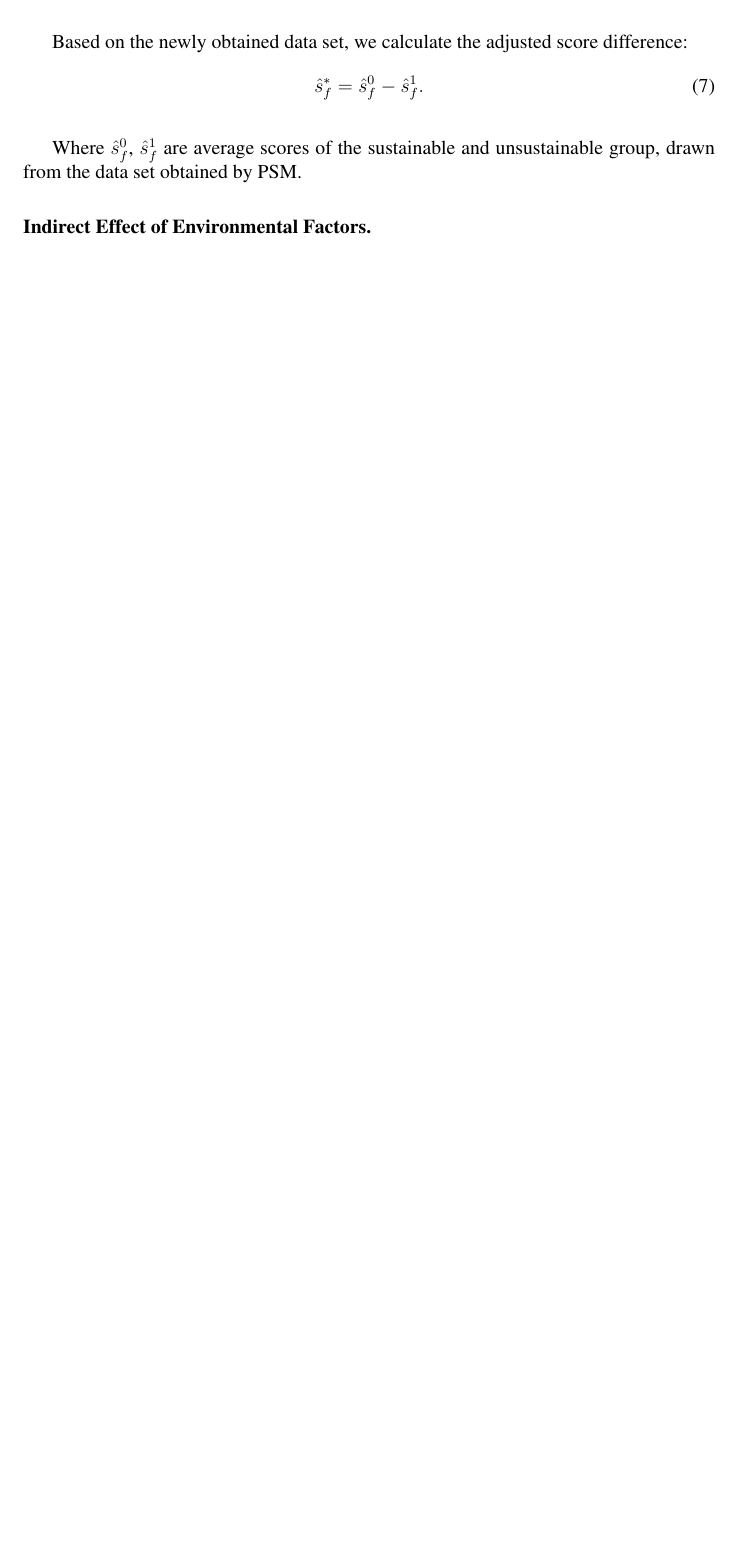
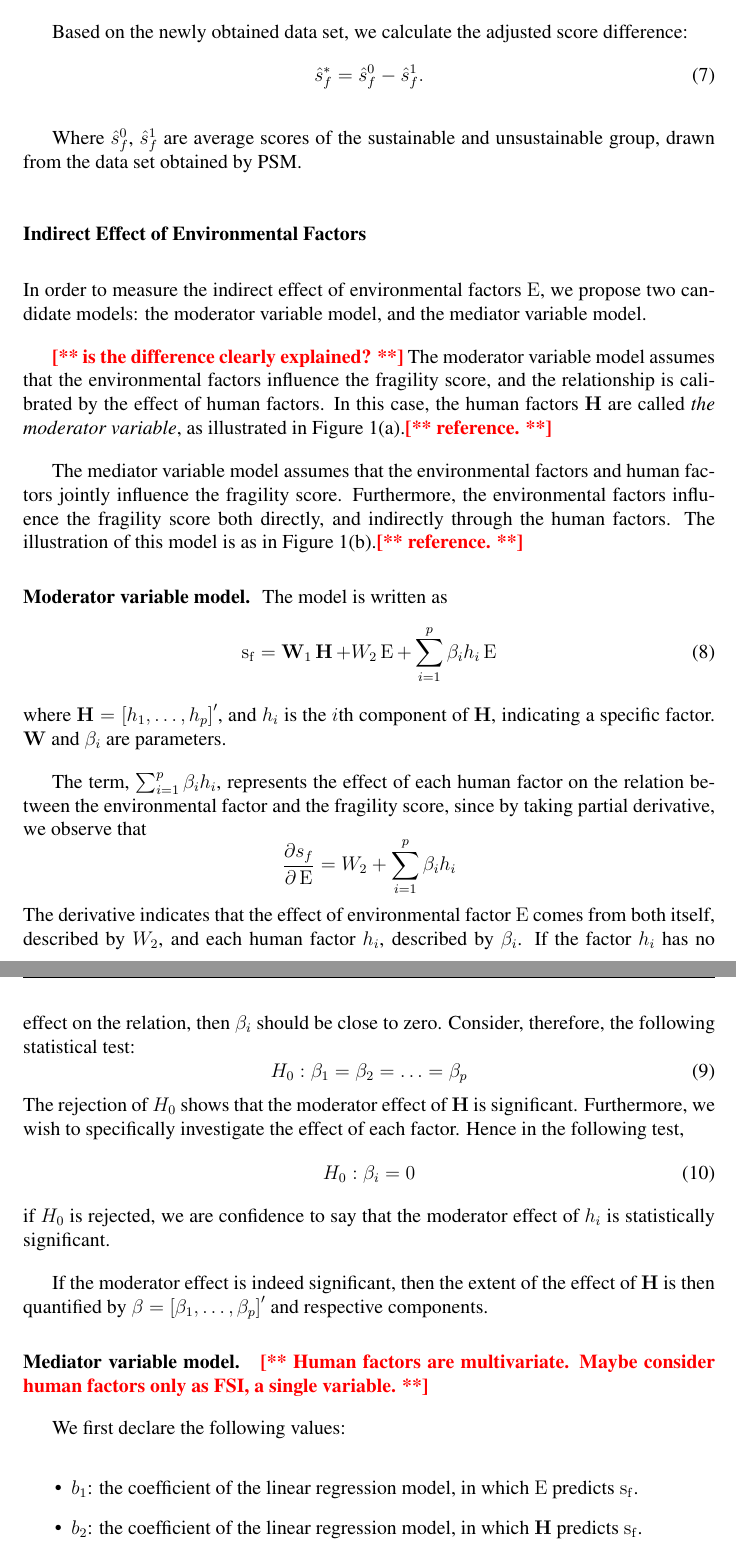
Before and after one commit to rhythmswing/ClimateFragility, a LaTeX paper (Paper/paper.tex, which reads Paper/model.tex): part of page 7 of 7 before the commit and two parts of pages 7 and 8 of 9 after it, the two joined at a grey line, cut so that both start at the same text, the shorter picture padded with empty space. Compiled offline with pdfLaTeX.

Commit message:
add indirect: moderator and mediator description.

```diff
--- a/Paper/model.tex
+++ b/Paper/model.tex
@@ -117,7 +117,48 @@ Based on the newly obtained data set, we calculate the adjusted score difference
 
 Where $\hat{s}^0_f$, $\hat{s}^1_f$ are average scores of the sustainable and unsustainable group, drawn from the data set obtained by PSM.
 
-\vpara{Indirect Effect of Environmental Factors.}
+\subsubsection{Indirect Effect of Environmental Factors}
+In order to measure the indirect effect of environmental factors $\EFF$, we propose two candidate models: the moderator variable model, and the mediator variable model.
 
-% direct: propensity
-% indirect: 调节效应，中介效应.
+\reminder{is the difference clearly explained?}
+The moderator variable model assumes that the environmental factors influence the fragility score, and the relationship is calibrated by the effect of human factors.
+In this case, the human factors $\HFF$ are called \emph{the moderator variable}, as illustrated in Figure~\ref{fig:model:indirect:moderator}.\reminder{reference.}
+
+The mediator variable model assumes that the environmental factors and human factors jointly influence the fragility score.
+Furthermore, the environmental factors influence the fragility score both directly, and indirectly through the human factors. The illustration of this model is as in Figure~\ref{fig:model:indirect:mediator}.\reminder{reference.}
+
+\vpara{Moderator variable model.}
+The model is written as
+\begin{equation}
+    \FFS = \mathbf{W}_1\HFF + W_2\EFF + \sum_{i=1}^p \beta_i h_i \EFF
+    \label{eqn:model:moderator_model}
+\end{equation}
+where $\HFF=\left[ h_1,\ldots,h_p \right]'$, and $h_i$ is the $i$th component of $\HFF$, indicating a specific factor. $\mathbf{W}$ and $\beta_i$ are parameters.
+
+The term, $\sum_{i=1}^p\beta_i h_i$, represents the effect of each human factor on the relation between the environmental factor and the fragility score, since by taking partial derivative, we observe that
+\begin{equation*}
+    \frac{\partial s_f}{\partial \EFF} = W_2 + \sum_{i=1}^p \beta_i h_i
+\end{equation*}
+The derivative indicates that the effect of environmental factor $\EFF$ comes from both itself, described by $W_2$, and each human factor $h_i$, described by $\beta_i$. If the factor $h_i$ has no effect on the relation, then $\beta_i$ should be close to zero. Consider, therefore, the following statistical test:
+\begin{equation}
+    H_0: \beta_1=\beta_2=\ldots=\beta_p
+    \label{eqn:model:moderator:testall}
+\end{equation}
+The rejection of $H_0$ shows that the moderator effect of $\HFF$ is significant.
+Furthermore, we wish to specifically investigate the effect of each factor. Hence in the following test,
+\begin{equation}
+   H_0:\beta_i=0
+   \label{eqn:model:moderator:testi}
+\end{equation}
+if $H_0$ is rejected, we are confidence to say that the moderator effect of $h_i$ is statistically significant.
+
+If the moderator effect is indeed significant, then the extent of the effect of $\HFF$ is then quantified by $\mathbf{\beta} = \left[\beta_1,\ldots,\beta_p\right]'$ and respective components.
+
+\vpara{Mediator variable model.}
+\reminder{Human factors are multivariate. Maybe consider human factors only as FSI, a single variable.}
+
+We first declare the following values:
+\begin{itemize}
+   \item $b_1$: the coefficient of the linear regression model, in which $\EFF$ predicts $\FFS$.
+   \item $b_2$: the coefficient of the linear regression model, in which $\HFF$ predicts $\FFS$.
+   \item $b_3$: the coefficient of $\EFF$ in the linear regression model in which $\EFF$ and $\HFF$ jointly predicts $\FFS$.
--- a/Paper/paper.tex
+++ b/Paper/paper.tex
@@ -62,7 +62,8 @@
 \newcommand\RR{\mathcal R}
 % Specific Notations
 \DeclareMathOperator*{\HFF}{\mathbf{H}} % human factor
-\DeclareMathOperator*{\EFF}{\mathbf{E}} % human factor
+%\DeclareMathOperator*{\EFF}{\mathbf{E}} % environmental factor
+\DeclareMathOperator*{\EFF}{E}
 \DeclareMathOperator*{\FFF}{\mathbf{F}} % fragility score
 \DeclareMathOperator*{\FFS}{s_f}
 
```
Also changed, not shown: Paper/figs/model_mediator.png, Paper/figs/model_moderator.png, Paper/model.tex (10 more changed lines).
